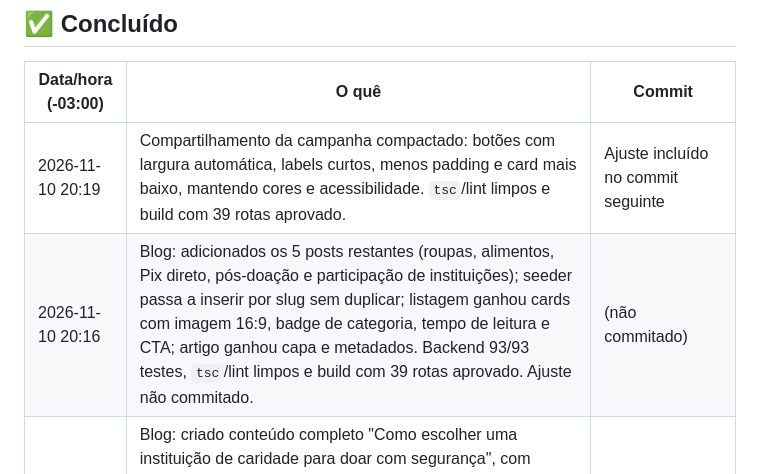
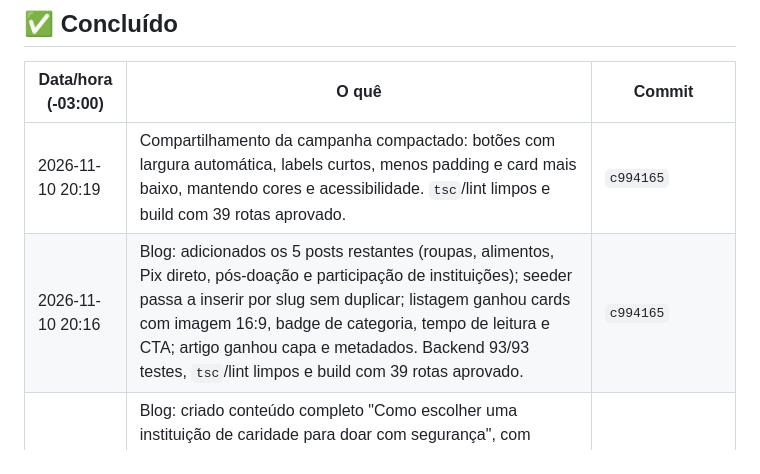
Before and after one commit to Jeffersongirardi/ConexaoSolidaria, a Markdown page: docs/00-status.md, the part around the change. Drawn GitHub-style.

Commit message:
docs: registrar commit do blog e compartilhamento

```diff
--- a/docs/00-status.md
+++ b/docs/00-status.md
@@ -11,8 +11,8 @@
 
 | Data/hora (-03:00) | O quê | Commit |
 |---|---|---|
-| 2026-11-10 20:19 | Compartilhamento da campanha compactado: botões com largura automática, labels curtos, menos padding e card mais baixo, mantendo cores e acessibilidade. `tsc`/lint limpos e build com 39 rotas aprovado. | Ajuste incluído no commit seguinte |
-| 2026-11-10 20:16 | Blog: adicionados os 5 posts restantes (roupas, alimentos, Pix direto, pós-doação e participação de instituições); seeder passa a inserir por slug sem duplicar; listagem ganhou cards com imagem 16:9, badge de categoria, tempo de leitura e CTA; artigo ganhou capa e metadados. Backend 93/93 testes, `tsc`/lint limpos e build com 39 rotas aprovado. Ajuste não commitado. | (não commitado) |
+| 2026-11-10 20:19 | Compartilhamento da campanha compactado: botões com largura automática, labels curtos, menos padding e card mais baixo, mantendo cores e acessibilidade. `tsc`/lint limpos e build com 39 rotas aprovado. | `c994165` |
+| 2026-11-10 20:16 | Blog: adicionados os 5 posts restantes (roupas, alimentos, Pix direto, pós-doação e participação de instituições); seeder passa a inserir por slug sem duplicar; listagem ganhou cards com imagem 16:9, badge de categoria, tempo de leitura e CTA; artigo ganhou capa e metadados. Backend 93/93 testes, `tsc`/lint limpos e build com 39 rotas aprovado. | `c994165` |
 | 2026-11-10 19:54 | Blog: criado conteúdo completo "Como escolher uma instituição de caridade para doar com segurança", com validação interna da plataforma, checagens que o doador pode fazer, sinais de alerta, checklist, LGPD e referências; `BlogSeeder` publica o post apenas se o blog estiver vazio; autor "Administrador" é exibido como "Equipe Conexões Solidárias". Backend 93/93 testes. | `55d06cd` |
 | 2026-11-10 19:40 | Página da campanha: bloco de compartilhamento virou card destacado com botões coloridos (WhatsApp, Facebook, copiar link), ícones, foco visível e feedback "Link copiado!". `tsc`/lint limpos e build com 39 rotas aprovado. | `55d06cd` |
 | 2026-11-09 22:28 | Sincronizado o `master` local por fast-forward com o `master` oficial até `00124fa`, incluindo o telefone de contato nas informações de entrega. Maven offline em Java 17: 93 testes verdes; TypeScript, lint e build Next.js com Webpack aprovados. Push ao fork e validação em produção pendentes. | Este commit |
```
